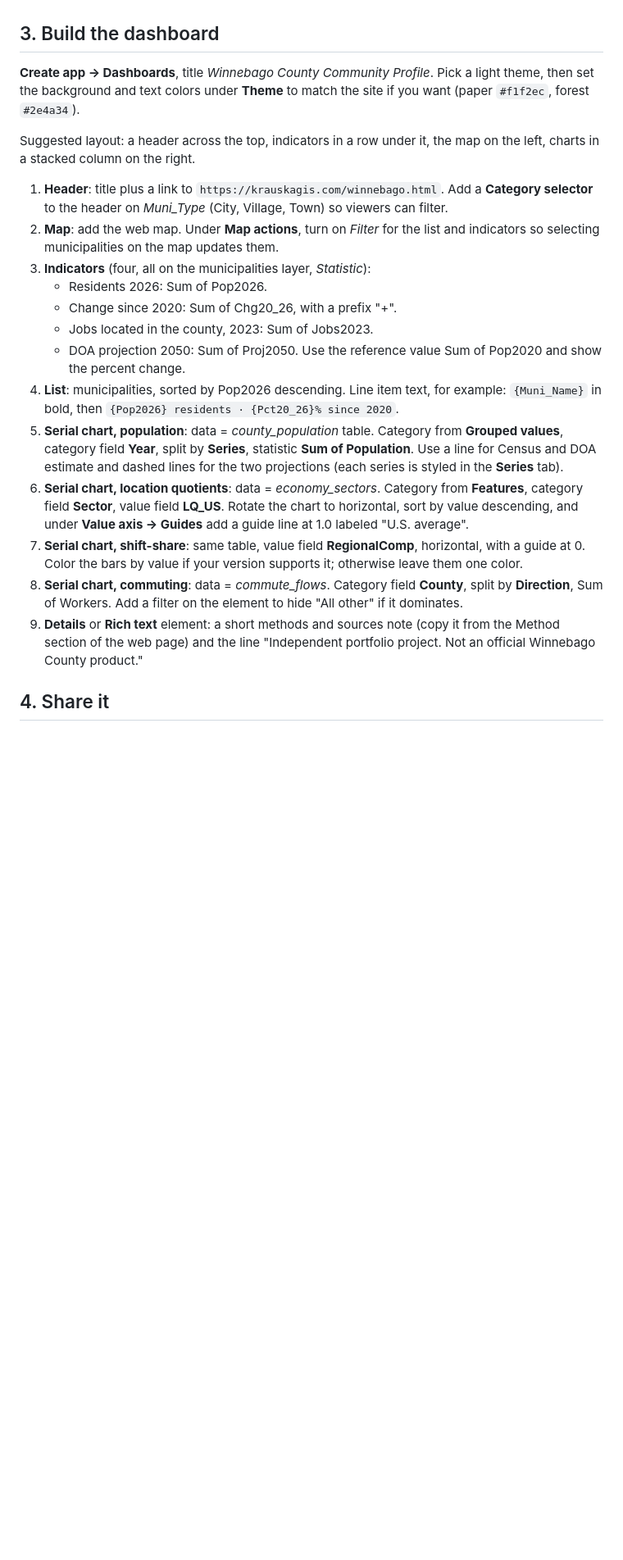
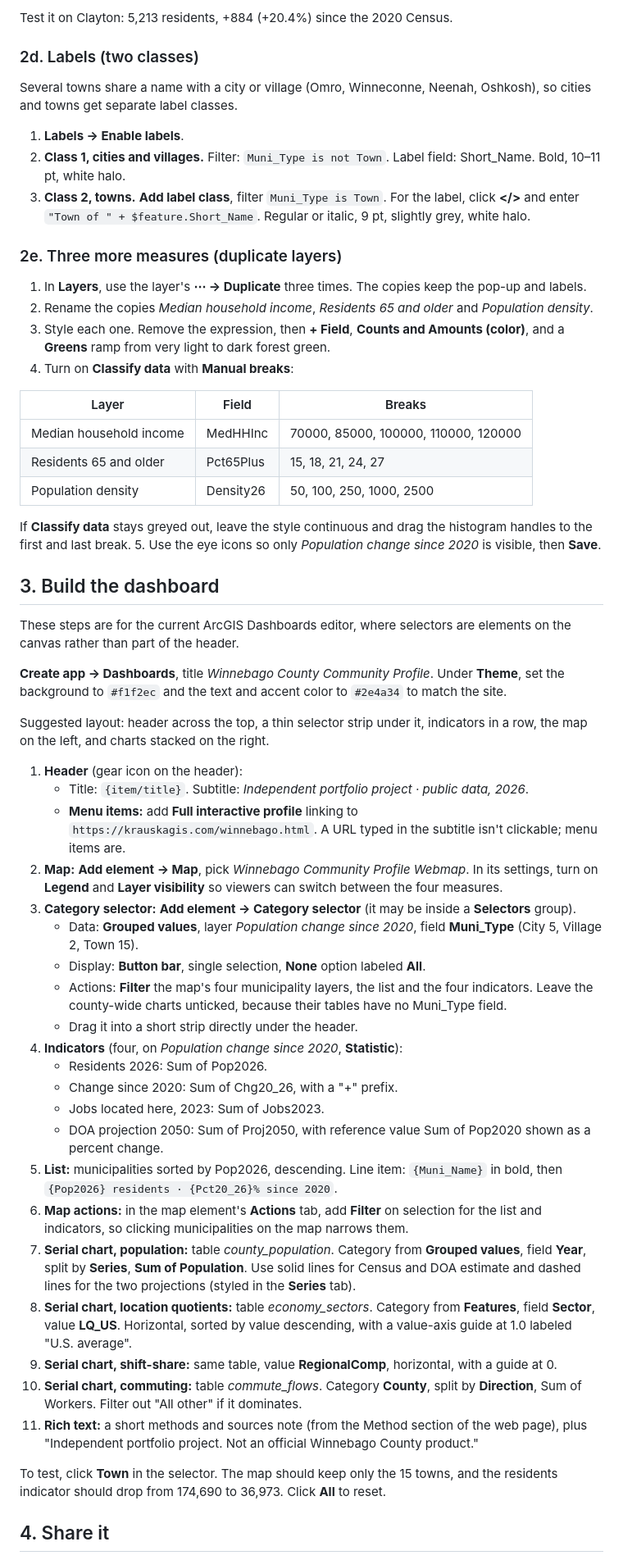
Before and after one commit to krauskajames/krauskajames.github.io, a Markdown page: projects/winnebago/AGOL_DASHBOARD_GUIDE.md, the part around one of its changes. Shown at 82% size. Rendered like a GitHub page; blank space fills up the shorter version.

```diff
--- a/projects/winnebago/AGOL_DASHBOARD_GUIDE.md
+++ b/projects/winnebago/AGOL_DASHBOARD_GUIDE.md
@@ -31,23 +89,60 @@ Percent fields (`Pct20_26`, `Pct20_50`, `Pct65Plus`, `PctPoverty`, `PctBAplus`,
+Test it on Clayton: 5,213 residents, +884 (+20.4%) since the 2020 Census.
+
+### 2d. Labels (two classes)
+
+Several towns share a name with a city or village (Omro, Winneconne, Neenah, Oshkosh), so cities and towns get separate label classes.
+
+1. **Labels → Enable labels**.
+2. **Class 1, cities and villages.** Filter: `Muni_Type is not Town`. Label field: Short_Name. Bold, 10–11 pt, white halo.
+3. **Class 2, towns.** **Add label class**, filter `Muni_Type is Town`. For the label, click **</>** and enter `"Town of " + $feature.Short_Name`. Regular or italic, 9 pt, slightly grey, white halo.
+
+### 2e. Three more measures (duplicate layers)
+
+1. In **Layers**, use the layer's **⋯ → Duplicate** three times. The copies keep the pop-up and labels.
+2. Rename the copies *Median household income*, *Residents 65 and older* and *Population density*.
+3. Style each one. Remove the expression, then **+ Field**, **Counts and Amounts (color)**, and a **Greens** ramp from very light to dark forest green.
+4. Turn on **Classify data** with **Manual breaks**:
+
+| Layer | Field | Breaks |
+|---|---|---|
+| Median household income | MedHHInc | 70000, 85000, 100000, 110000, 120000 |
+| Residents 65 and older | Pct65Plus | 15, 18, 21, 24, 27 |
+| Population density | Density26 | 50, 100, 250, 1000, 2500 |
+
+   If **Classify data** stays greyed out, leave the style continuous and drag the histogram handles to the first and last break.
+5. Use the eye icons so only *Population change since 2020* is visible, then **Save**.
 
 ## 3. Build the dashboard
 
-**Create app → Dashboards**, title *Winnebago County Community Profile*. Pick a light theme, then set the background and text colors under **Theme** to match the site if you want (paper `#f1f2ec`, forest `#2e4a34`).
+These steps are for the current ArcGIS Dashboards editor, where selectors are elements on the canvas rather than part of the header.
 
-Suggested layout: a header across the top, indicators in a row under it, the map on the left, charts in a stacked column on the right.
+**Create app → Dashboards**, title *Winnebago County Community Profile*. Under **Theme**, set the background to `#f1f2ec` and the text and accent color to `#2e4a34` to match the site.
 
-1. **Header**: title plus a link to `https://krauskagis.com/winnebago.html`. Add a **Category selector** to the header on *Muni_Type* (City, Village, Town) so viewers can filter.
-2. **Map**: add the web map. Under **Map actions**, turn on *Filter* for the list and indicators so selecting municipalities on the map updates them.
-3. **Indicators** (four, all on the municipalities layer, *Statistic*):
+Suggested layout: header across the top, a thin selector strip under it, indicators in a row, the map on the left, and charts stacked on the right.
+
+1. **Header** (gear icon on the header):
+   - Title: `{item/title}`. Subtitle: *Independent portfolio project · public data, 2026*.
+   - **Menu items:** add **Full interactive profile** linking to `https://krauskagis.com/winnebago.html`. A URL typed in the subtitle isn't clickable; menu items are.
+2. **Map:** **Add element → Map**, pick *Winnebago Community Profile Webmap*. In its settings, turn on **Legend** and **Layer visibility** so viewers can switch between the four measures.
+3. **Category selector:** **Add element → Category selector** (it may be inside a **Selectors** group).
+   - Data: **Grouped values**, layer *Population change since 2020*, field **Muni_Type** (City 5, Village 2, Town 15).
+   - Display: **Button bar**, single selection, **None** option labeled **All**.
+   - Actions: **Filter** the map's four municipality layers, the list and the four indicators. Leave the county-wide charts unticked, because their tables have no Muni_Type field.
+   - Drag it into a short strip directly under the header.
+4. **Indicators** (four, on *Population change since 2020*, **Statistic**):
    - Residents 2026: Sum of Pop2026.
-   - Change since 2020: Sum of Chg20_26, with a prefix "+".
-   - Jobs located in the county, 2023: Sum of Jobs2023.
-   - DOA projection 2050: Sum of Proj2050. Use the reference value Sum of Pop2020 and show the percent change.
-4. **List**: municipalities, sorted by Pop2026 descending. Line item text, for example: `{Muni_Name}` in bold, then `{Pop2026} residents · {Pct20_26}% since 2020`.
-5. **Serial chart, population**: data = *county_population* table. Category from **Grouped values**, category field **Year**, split by **Series**, statistic **Sum of Population**. Use a line for Census and DOA estimate and dashed lines for the two projections (each series is styled in the **Series** tab).
-6. **Serial chart, location quotients**: data = *economy_sectors*. Category from **Features**, category field **Sector**, value field **LQ_US**. Rotate the chart to horizontal, sort by value descending, and under **Value axis → Guides** add a guide line at 1.0 labeled "U.S. average".
-7. **Serial chart, shift-share**: same table, value field **RegionalComp**, horizontal, with a guide at 0. Color the bars by value if your version supports it; otherwise leave them one color.
-8. **Serial chart, commuting**: data = *commute_flows*. Category field **County**, split by **Direction**, Sum of Workers. Add a filter on the element to hide "All other" if it dominates.
-9. **Details** or **Rich text** element: a short methods and sources note (copy it from the Method section of the web page) and the line "Independent portfolio project. Not an official Winnebago County product."
+   - Change since 2020: Sum of Chg20_26, with a "+" prefix.
+   - Jobs located here, 2023: Sum of Jobs2023.
+   - DOA projection 2050: Sum of Proj2050, with reference value Sum of Pop2020 shown as a percent change.
+5. **List:** municipalities sorted by Pop2026, descending. Line item: `{Muni_Name}` in bold, then `{Pop2026} residents · {Pct20_26}% since 2020`.
+6. **Map actions:** in the map element's **Actions** tab, add **Filter** on selection for the list and indicators, so clicking municipalities on the map narrows them.
+7. **Serial chart, population:** table *county_population*. Category from **Grouped values**, field **Year**, split by **Series**, **Sum of Population**. Use solid lines for Census and DOA estimate and dashed lines for the two projections (styled in the **Series** tab).
+8. **Serial chart, location quotients:** table *economy_sectors*. Category from **Features**, field **Sector**, value **LQ_US**. Horizontal, sorted by value descending, with a value-axis guide at 1.0 labeled "U.S. average".
+9. **Serial chart, shift-share:** same table, value **RegionalComp**, horizontal, with a guide at 0.
+10. **Serial chart, commuting:** table *commute_flows*. Category **County**, split by **Direction**, Sum of Workers. Filter out "All other" if it dominates.
+11. **Rich text:** a short methods and sources note (from the Method section of the web page), plus "Independent portfolio project. Not an official Winnebago County product."
+
+To test, click **Town** in the selector. The map should keep only the 15 towns, and the residents indicator should drop from 174,690 to 36,973. Click **All** to reset.
 
 ## 4. Share it
 
```
Also changed, not shown: other parts of projects/winnebago/AGOL_DASHBOARD_GUIDE.md (+67 -8 lines).
